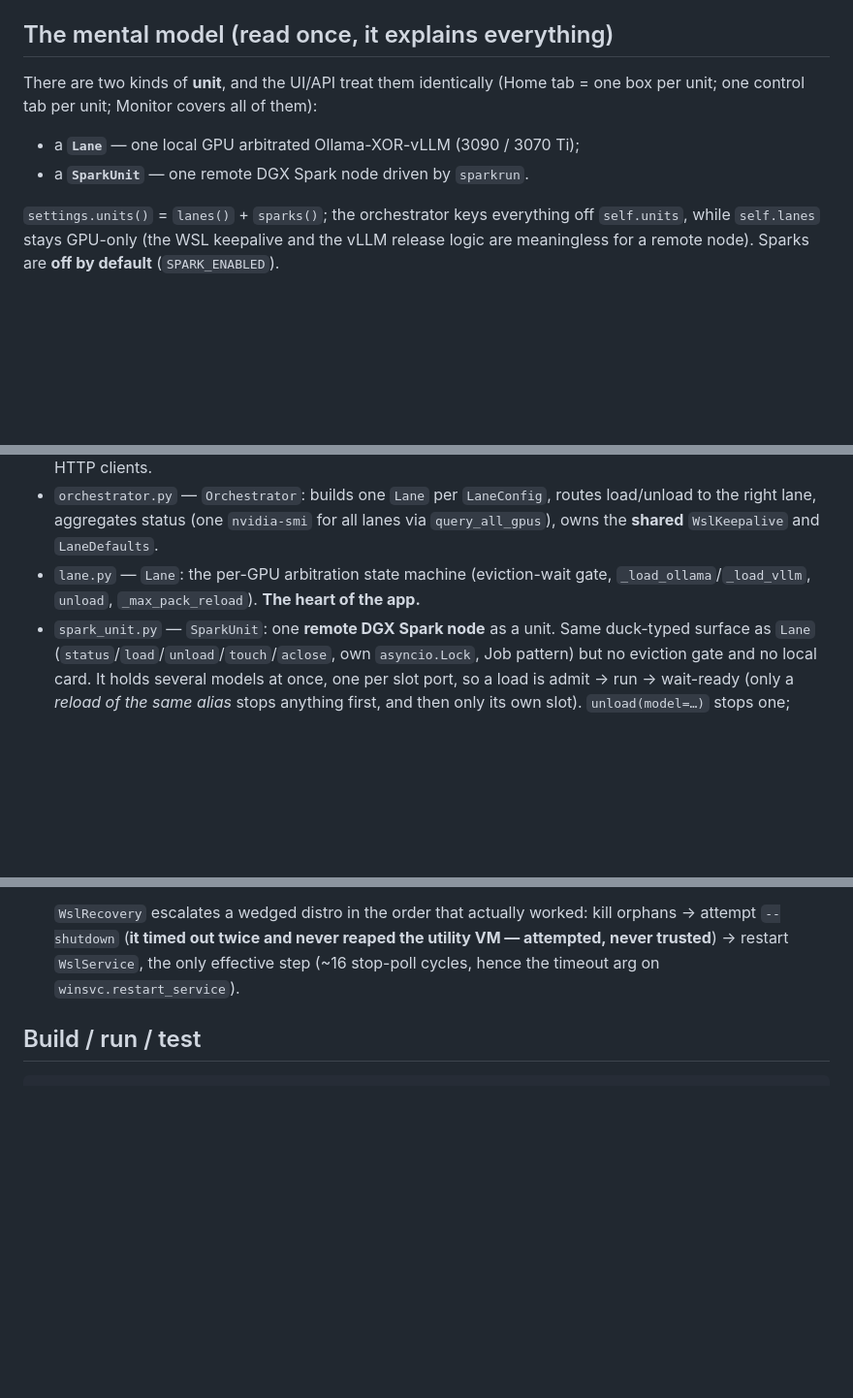
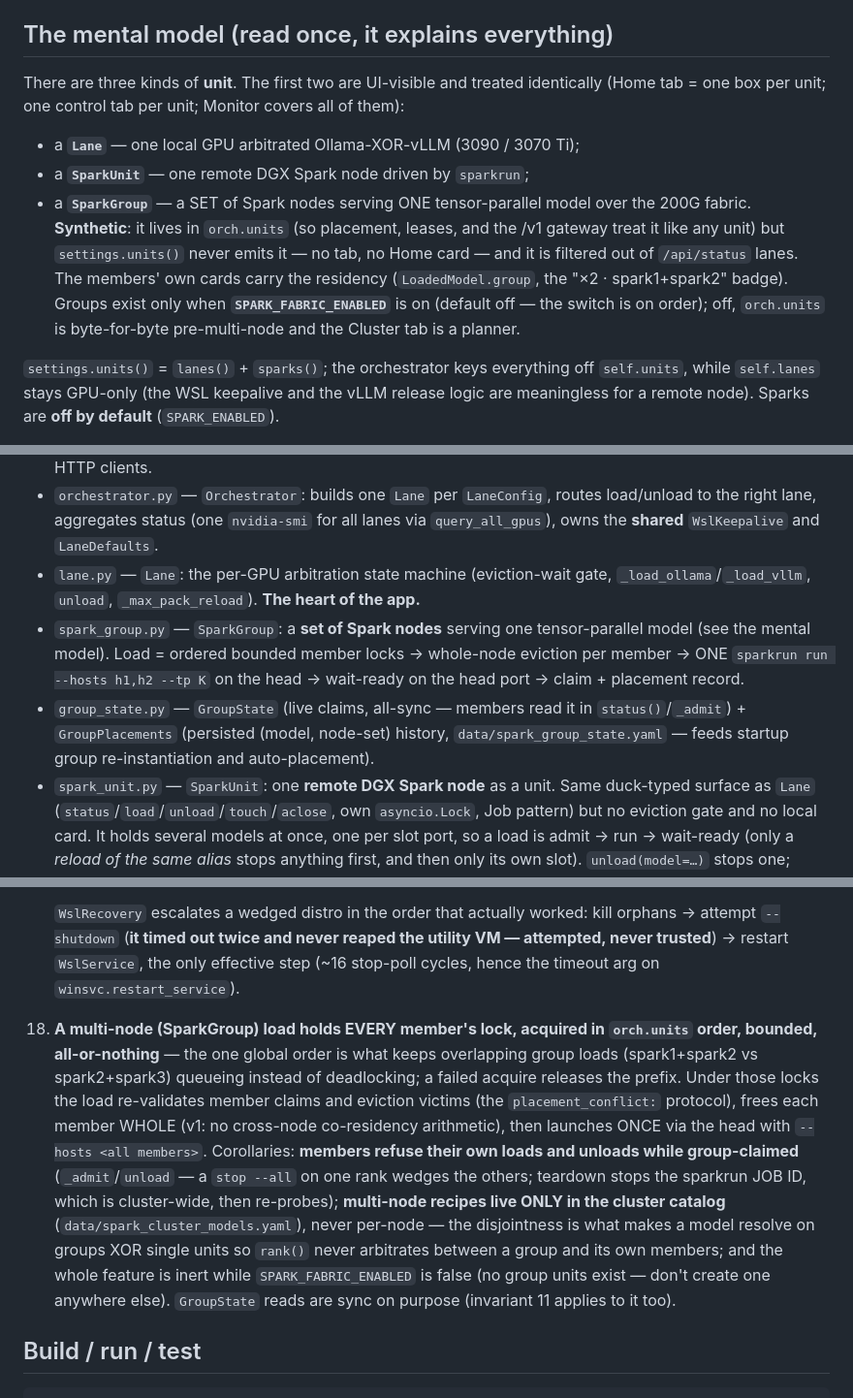
Before and after one commit to rivaborn/LLMConfig, a Markdown page: CLAUDE.md, 3 parts joined by grey strips. Shown at 97% size. Rendered like a GitHub page; blank space fills up the shorter version.

Commit message:
Docs: three kinds of unit, and invariant 18 (group locking + claims)
The mental model said "two kinds of unit" and every reader built on that.
A SparkGroup is the third, and it is the odd one — synthetic, UI-invisible,
existing only while SPARK_FABRIC_ENABLED is on — so it needs saying plainly
before anyone touches orch.units again.

Invariant 18 records the three rules that are load-bearing and non-obvious:
member locks in orch.units order (bounded, all-or-nothing) or overlapping
group loads deadlock; members refuse their own loads AND unloads while
claimed, because a stop --all on one rank wedges the others; and multi-node
recipes live only in the cluster catalog, because that disjointness is what
keeps rank() from having to arbitrate between a group and its own members.

Co-Authored-By: Claude Opus 5 (1M context) <noreply@anthropic.com>

```diff
--- a/CLAUDE.md
+++ b/CLAUDE.md
@@ -31,11 +31,20 @@ does **not** reimplement either server (vLLM lifecycle still goes through `serve
 
 ## The mental model (read once, it explains everything)
 
-There are two kinds of **unit**, and the UI/API treat them identically (Home tab =
-one box per unit; one control tab per unit; Monitor covers all of them):
+There are three kinds of **unit**. The first two are UI-visible and treated
+identically (Home tab = one box per unit; one control tab per unit; Monitor
+covers all of them):
 
 - a **`Lane`** — one local GPU arbitrated Ollama-XOR-vLLM (3090 / 3070 Ti);
-- a **`SparkUnit`** — one remote DGX Spark node driven by `sparkrun`.
+- a **`SparkUnit`** — one remote DGX Spark node driven by `sparkrun`;
+- a **`SparkGroup`** — a SET of Spark nodes serving ONE tensor-parallel model
+  over the 200G fabric. **Synthetic**: it lives in `orch.units` (so placement,
+  leases, and the /v1 gateway treat it like any unit) but `settings.units()`
+  never emits it — no tab, no Home card — and it is filtered out of
+  `/api/status` lanes. The members' own cards carry the residency
+  (`LoadedModel.group`, the "×2 · spark1+spark2" badge). Groups exist only when
+  **`SPARK_FABRIC_ENABLED`** is on (default off — the switch is on order); off,
+  `orch.units` is byte-for-byte pre-multi-node and the Cluster tab is a planner.
 
 `settings.units()` = `lanes()` + `sparks()`; the orchestrator keys everything off
 `self.units`, while `self.lanes` stays GPU-only (the WSL keepalive and the vLLM
@@ -92,6 +101,14 @@ Every swap on a lane is serialized behind that lane's own `asyncio.Lock`.
   `query_all_gpus`), owns the **shared** `WslKeepalive` and `LaneDefaults`.
 - `lane.py` — `Lane`: the per-GPU arbitration state machine (eviction-wait gate,
   `_load_ollama`/`_load_vllm`, `unload`, `_max_pack_reload`). **The heart of the app.**
+- `spark_group.py` — `SparkGroup`: a **set of Spark nodes** serving one
+  tensor-parallel model (see the mental model). Load = ordered bounded member
+  locks → whole-node eviction per member → ONE `sparkrun run --hosts h1,h2 --tp K`
+  on the head → wait-ready on the head port → claim + placement record.
+- `group_state.py` — `GroupState` (live claims, all-sync — members read it in
+  `status()`/`_admit`) + `GroupPlacements` (persisted (model, node-set) history,
+  `data/spark_group_state.yaml` — feeds startup group re-instantiation and
+  auto-placement).
 - `spark_unit.py` — `SparkUnit`: one **remote DGX Spark node** as a unit. Same
   duck-typed surface as `Lane` (`status`/`load`/`unload`/`touch`/`aclose`, own
   `asyncio.Lock`, Job pattern) but no eviction gate and no local card. It holds
@@ -384,6 +401,24 @@ Every swap on a lane is serialized behind that lane's own `asyncio.Lock`.
     effective step (~16 stop-poll cycles, hence the timeout arg on
     `winsvc.restart_service`).
 
+18. **A multi-node (SparkGroup) load holds EVERY member's lock, acquired in
+    `orch.units` order, bounded, all-or-nothing** — the one global order is what
+    keeps overlapping group loads (spark1+spark2 vs spark2+spark3) queueing
+    instead of deadlocking; a failed acquire releases the prefix. Under those
+    locks the load re-validates member claims and eviction victims (the
+    `placement_conflict:` protocol), frees each member WHOLE (v1: no cross-node
+    co-residency arithmetic), then launches ONCE via the head with
+    `--hosts <all members>`. Corollaries: **members refuse their own loads and
+    unloads while group-claimed** (`_admit`/`unload` — a `stop --all` on one
+    rank wedges the others; teardown stops the sparkrun JOB ID, which is
+    cluster-wide, then re-probes); **multi-node recipes live ONLY in the
+    cluster catalog** (`data/spark_cluster_models.yaml`), never per-node — the
+    disjointness is what makes a model resolve on groups XOR single units so
+    `rank()` never arbitrates between a group and its own members; and the
+    whole feature is inert while `SPARK_FABRIC_ENABLED` is false (no group
+    units exist — don't create one anywhere else). `GroupState` reads are sync
+    on purpose (invariant 11 applies to it too).
+
 
 ## Build / run / test
 
```
